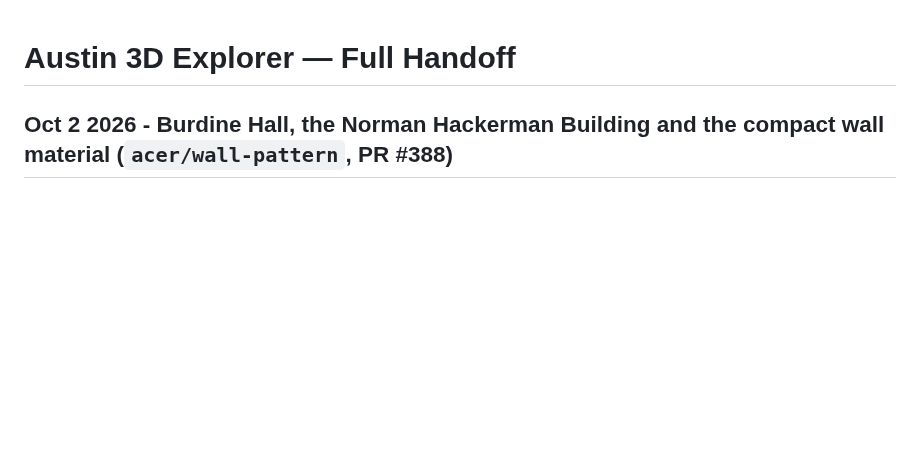
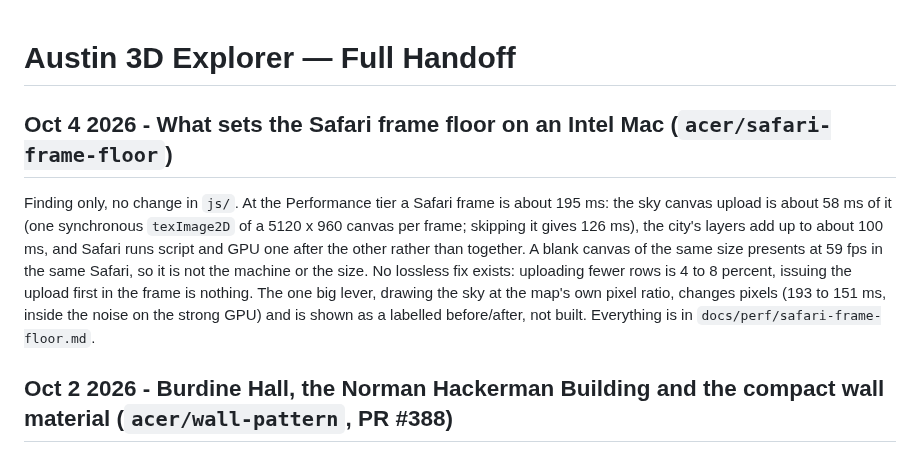
Before and after one commit to SimeonVarg/austin-3d-explorer, a Markdown page: docs/journal/2026-10.md, the part around the change. Rendered like a GitHub page; blank space fills up the shorter version.

```diff
--- a/docs/journal/2026-10.md
+++ b/docs/journal/2026-10.md
@@ -1,4 +1,18 @@
 # Austin 3D Explorer — Full Handoff
+
+## Oct 4 2026 - What sets the Safari frame floor on an Intel Mac (`acer/safari-frame-floor`)
+
+Finding only, no change in `js/`. At the Performance tier a Safari frame is about
+195 ms: the sky canvas upload is about 58 ms of it (one synchronous
+`texImage2D` of a 5120 x 960 canvas per frame; skipping it gives 126 ms), the
+city's layers add up to about 100 ms, and Safari runs script and GPU one after
+the other rather than together. A blank canvas of the same size presents at 59
+fps in the same Safari, so it is not the machine or the size. No lossless fix
+exists: uploading fewer rows is 4 to 8 percent, issuing the upload first in the
+frame is nothing. The one big lever, drawing the sky at the map's own pixel
+ratio, changes pixels (193 to 151 ms, inside the noise on the strong GPU) and is
+shown as a labelled before/after, not built. Everything is in
+`docs/perf/safari-frame-floor.md`.
 
 ## Oct 2 2026 - Burdine Hall, the Norman Hackerman Building and the compact wall material (`acer/wall-pattern`, PR #388)
 
```
Also changed, not shown: docs/perf/safari-frame-floor.md (added, +216 -0 lines), docs/shots/safari-frame-floor-sky-before-after.jpg (added).
